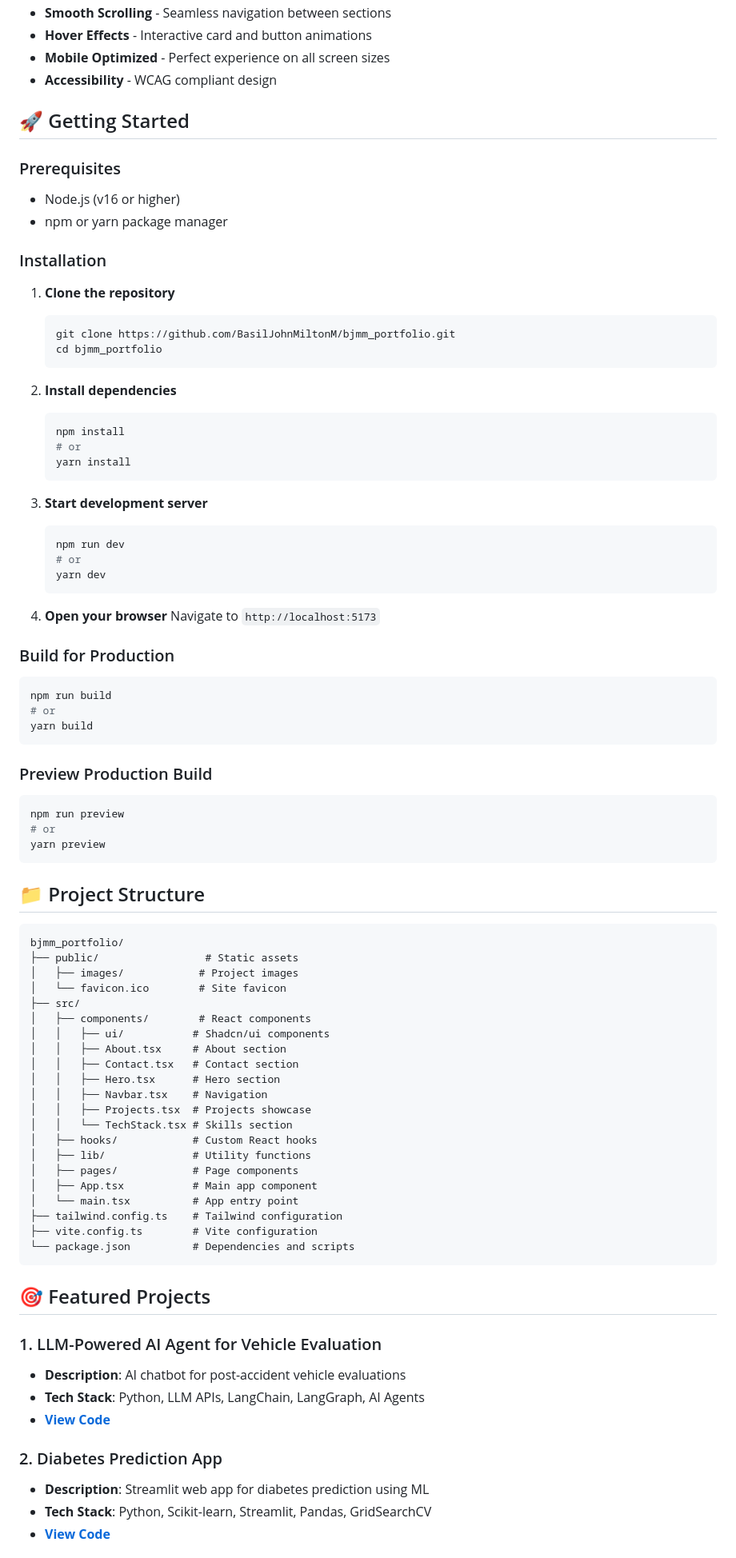
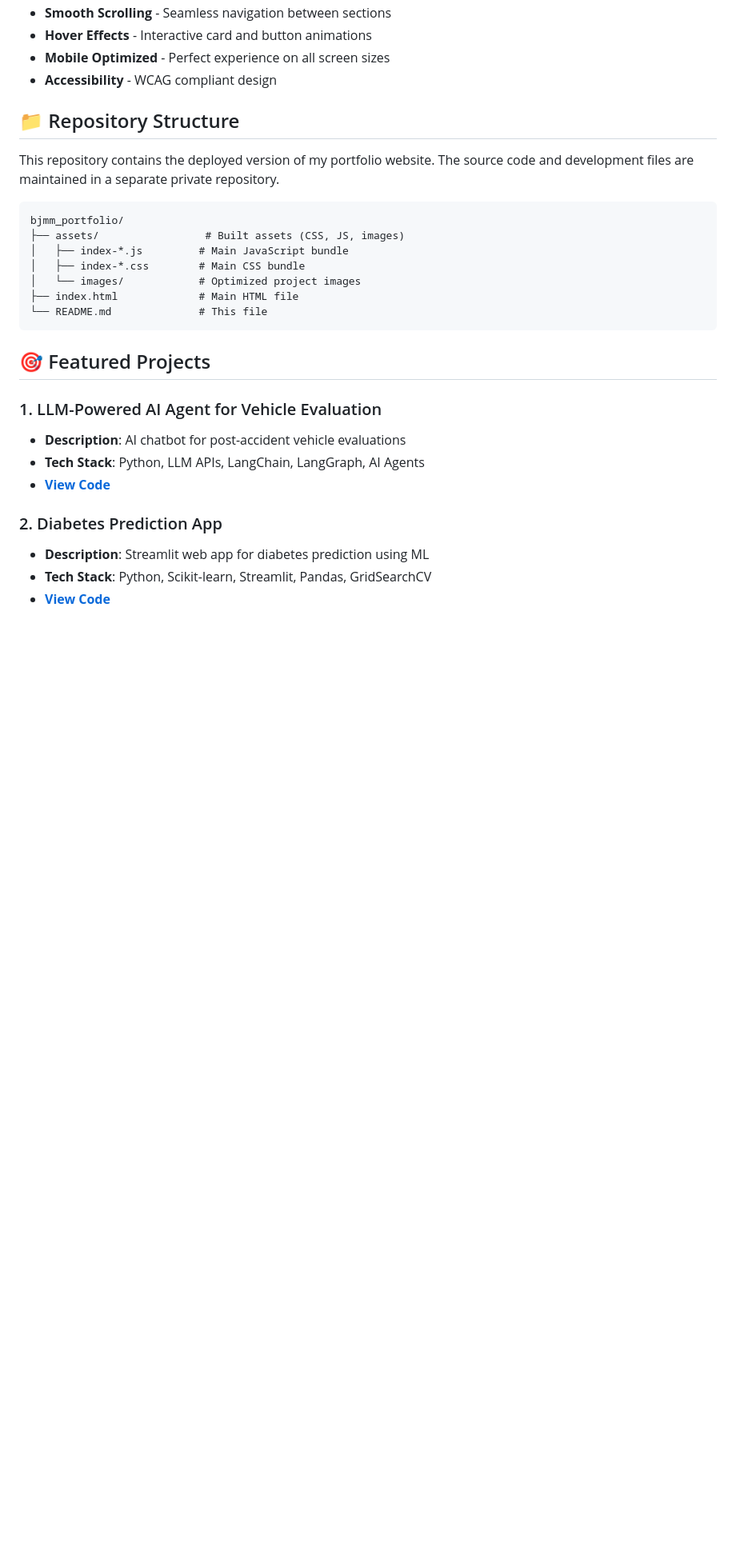
Before and after one commit to BasilJohnMiltonM/bjmm.github.io, a Markdown page: README.md, the part around one of its changes. Shown at 80% size. Rendered like a GitHub page; blank space fills up the shorter version.

Commit message:
Update README.md
Updated the correct project file structure

````diff
--- a/README.md
+++ b/README.md
@@ -65,77 +65,18 @@ I'm a passionate **Data Scientist** with expertise in machine learning, deep lea
 - **Mobile Optimized** - Perfect experience on all screen sizes
 - **Accessibility** - WCAG compliant design
 
-## 🚀 Getting Started
+## 📁 Repository Structure
 
-### Prerequisites
-- Node.js (v16 or higher)
-- npm or yarn package manager
-
-### Installation
-
-1. **Clone the repository**
-   ```bash
-   git clone https://github.com/BasilJohnMiltonM/bjmm_portfolio.git
-   cd bjmm_portfolio
-   ```
-
-2. **Install dependencies**
-   ```bash
-   npm install
-   # or
-   yarn install
-   ```
-
-3. **Start development server**
-   ```bash
-   npm run dev
-   # or
-   yarn dev
-   ```
-
-4. **Open your browser**
-   Navigate to `http://localhost:5173`
-
-### Build for Production
-
-```bash
-npm run build
-# or
-yarn build
-```
-
-### Preview Production Build
-
-```bash
-npm run preview
-# or
-yarn preview
-```
-
-## 📁 Project Structure
+This repository contains the deployed version of my portfolio website. The source code and development files are maintained in a separate private repository.
 
 ```
 bjmm_portfolio/
-├── public/                 # Static assets
-│   ├── images/            # Project images
-│   └── favicon.ico        # Site favicon
-├── src/
-│   ├── components/        # React components
-│   │   ├── ui/           # Shadcn/ui components
-│   │   ├── About.tsx     # About section
-│   │   ├── Contact.tsx   # Contact section
-│   │   ├── Hero.tsx      # Hero section
-│   │   ├── Navbar.tsx    # Navigation
-│   │   ├── Projects.tsx  # Projects showcase
-│   │   └── TechStack.tsx # Skills section
-│   ├── hooks/            # Custom React hooks
-│   ├── lib/              # Utility functions
-│   ├── pages/            # Page components
-│   ├── App.tsx           # Main app component
-│   └── main.tsx          # App entry point
-├── tailwind.config.ts    # Tailwind configuration
-├── vite.config.ts        # Vite configuration
-└── package.json          # Dependencies and scripts
+├── assets/                 # Built assets (CSS, JS, images)
+│   ├── index-*.js         # Main JavaScript bundle
+│   ├── index-*.css        # Main CSS bundle
+│   └── images/            # Optimized project images
+├── index.html             # Main HTML file
+└── README.md              # This file
 ```
 
 ## 🎯 Featured Projects
````
Also changed, not shown: other parts of README.md (+23 -8 lines).
